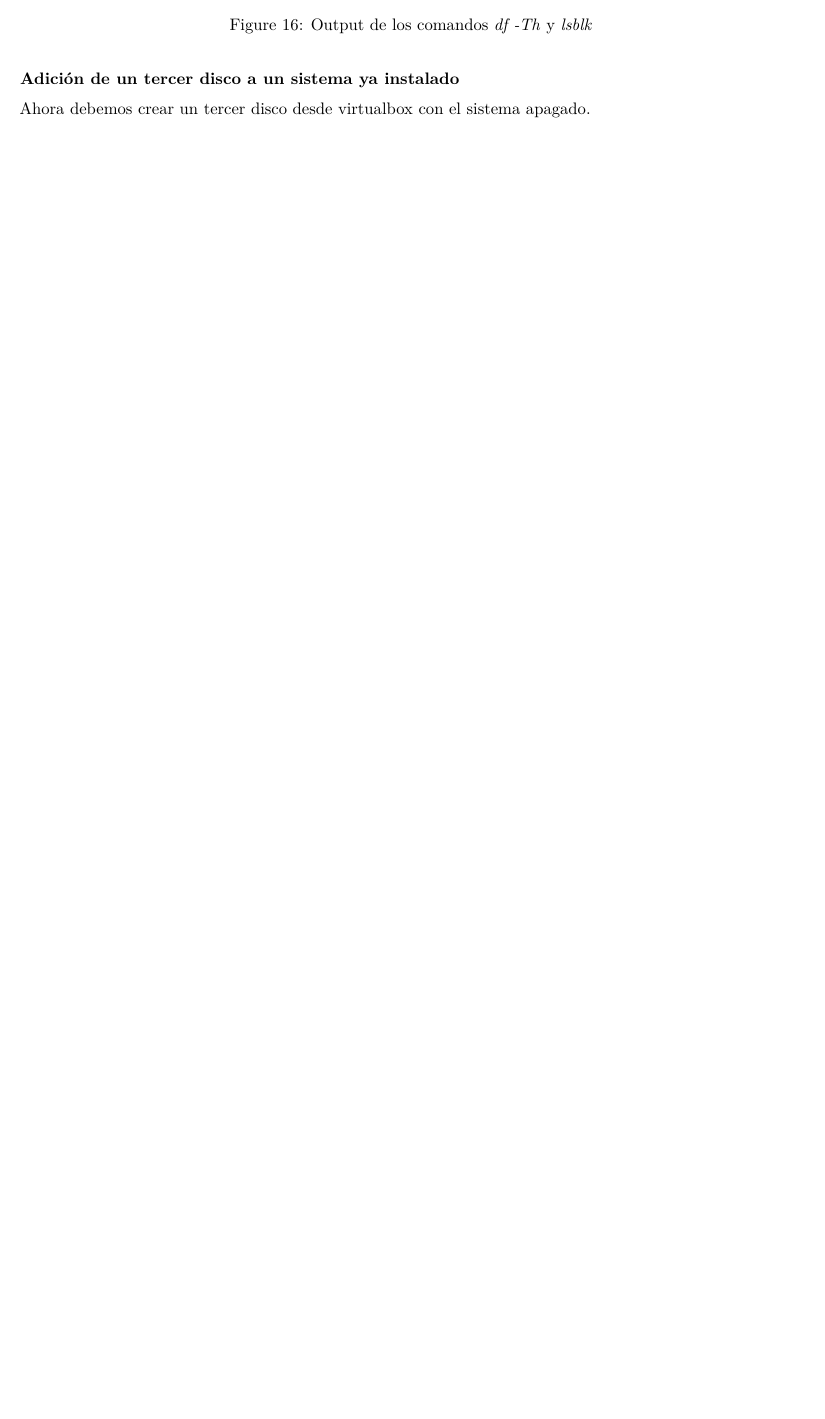
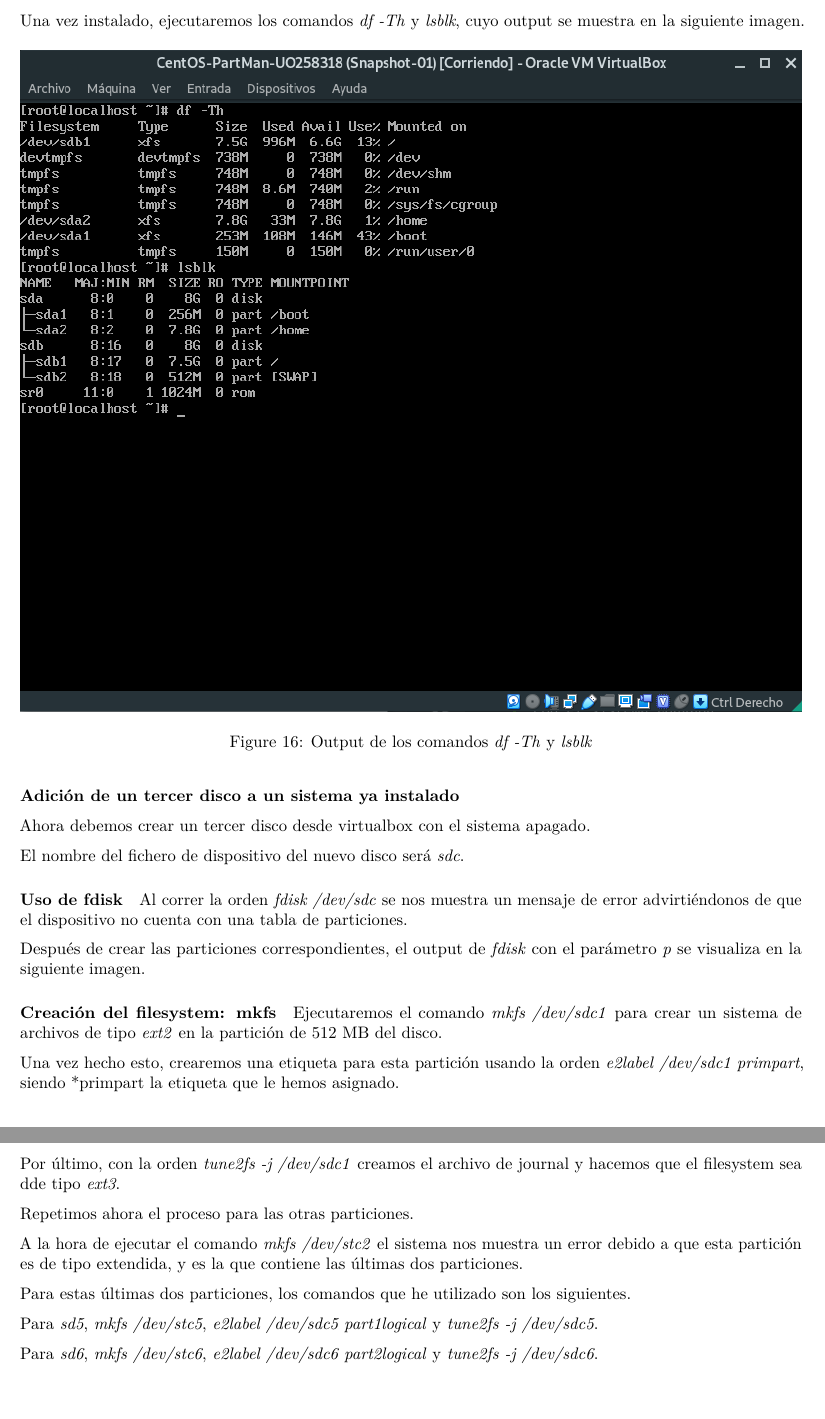
Before and after one commit to fonsecadh/asr-lab, an R Markdown document (uo258318-practicas-lab.rmd): part of page 16 of 16 before the commit and two parts of pages 16 and 17 of 17 after it, the two joined at a grey line, cut at the place of the change, the shorter picture padded with empty space. Rendered offline with R 4.5, knitr and Pandoc, then LaTeX, with nearby package versions.

Commit message:
Practice 02 - Part B - Another disk - Progressing.

```diff
--- a/uo258318-practicas-lab.rmd
+++ b/uo258318-practicas-lab.rmd
@@ -163,3 +163,29 @@
 ### Adición de un tercer disco a un sistema ya instalado
 
 Ahora debemos crear un tercer disco desde virtualbox con el sistema apagado.
+
+El nombre del fichero de dispositivo del nuevo disco será *sdc*.
+
+#### Uso de fdisk
+
+Al correr la orden *fdisk /dev/sdc* se nos muestra un mensaje de error advirtiéndonos de que el dispositivo no cuenta con una tabla de particiones.
+
+Después de crear las particiones correspondientes, el output de *fdisk* con el parámetro *p* se visualiza en la siguiente imagen.
+
+#### Creación del filesystem: mkfs
+
+Ejecutaremos el comando *mkfs /dev/sdc1* para crear un sistema de archivos de tipo *ext2* en la partición de 512 MB del disco.
+
+Una vez hecho esto, crearemos una etiqueta para esta partición usando la orden *e2label /dev/sdc1 primpart*, siendo *primpart la etiqueta que le hemos asignado.
+
+Por último, con la orden *tune2fs -j /dev/sdc1* creamos el archivo de journal y hacemos que el filesystem sea dde tipo *ext3*.
+
+Repetimos ahora el proceso para las otras particiones.
+
+A la hora de ejecutar el comando *mkfs /dev/stc2* el sistema nos muestra un error debido a que esta partición es de tipo extendida, y es la que contiene las últimas dos particiones.
+
+Para estas últimas dos particiones, los comandos que he utilizado son los siguientes.
+
+Para *sd5*, *mkfs /dev/stc5*, *e2label /dev/sdc5 part1logical* y *tune2fs -j /dev/sdc5*.
+
+Para *sd6*, *mkfs /dev/stc6*, *e2label /dev/sdc6 part2logical* y *tune2fs -j /dev/sdc6*.
```
Also changed, not shown: screenshots/screenshot-17-fdisk_p.png (added).
